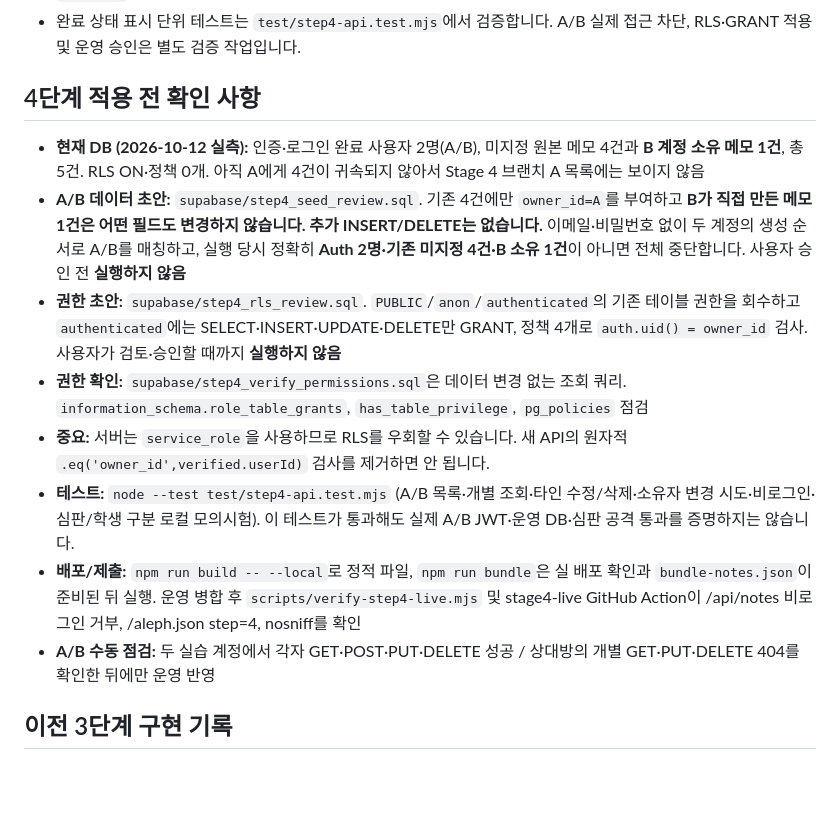
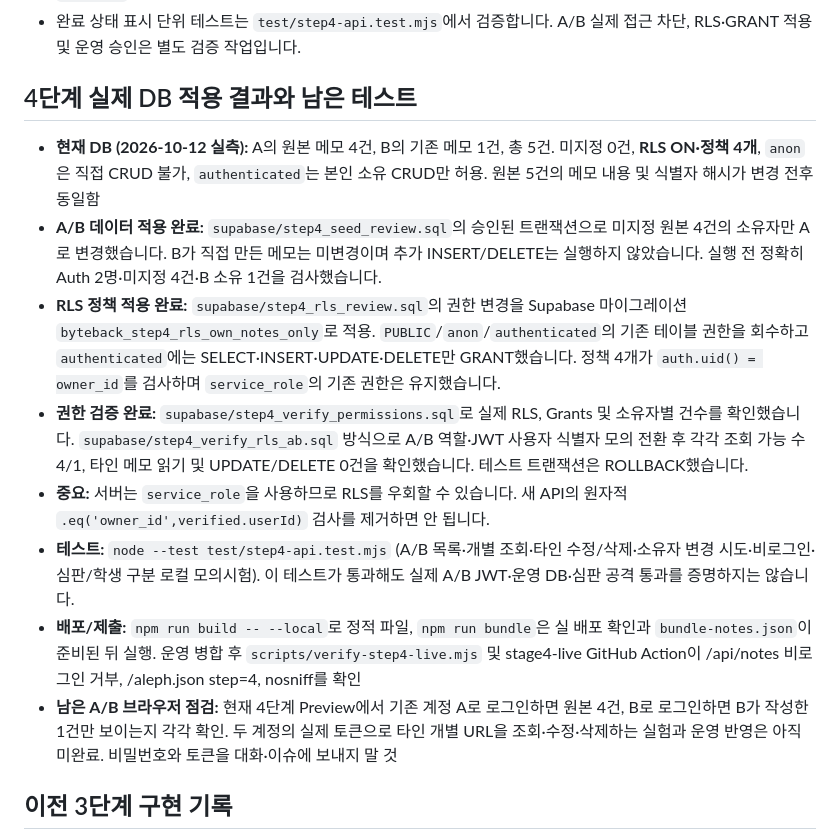
Before and after one commit to dfdfewqk/choi-bujang-secret-vault, a Markdown page: README.md, the part around one of its changes. Drawn GitHub-style; blank space fills up the shorter version.

```diff
--- a/README.md
+++ b/README.md
@@ -28,16 +28,16 @@
 - 인증 이후 `localhost`로 이동하는 문제는 Supabase Dashboard의 **Authentication → URL Configuration → Redirect URLs**에 올바른 Vercel URL이 등록되어야 근본 해결됩니다. 이 프로젝트는 다른 앱도 사용하므로 전역 `Site URL`을 임의로 바꾸지 않습니다.
 - 완료 상태 표시 단위 테스트는 `test/step4-api.test.mjs`에서 검증합니다. A/B 실제 접근 차단, RLS·GRANT 적용 및 운영 승인은 별도 검증 작업입니다.
 
-## 4단계 적용 전 확인 사항
+## 4단계 실제 DB 적용 결과와 남은 테스트
 
-- **현재 DB (2026-10-12 실측):** 인증·로그인 완료 사용자 2명(A/B), 미지정 원본 메모 4건과 **B 계정 소유 메모 1건**, 총 5건. RLS ON·정책 0개. 아직 A에게 4건이 귀속되지 않아서 Stage 4 브랜치 A 목록에는 보이지 않음
-- **A/B 데이터 초안:** `supabase/step4_seed_review.sql`. 기존 4건에만 `owner_id=A`를 부여하고 **B가 직접 만든 메모 1건은 어떤 필드도 변경하지 않습니다. 추가 INSERT/DELETE는 없습니다.** 이메일·비밀번호 없이 두 계정의 생성 순서로 A/B를 매칭하고, 실행 당시 정확히 **Auth 2명·기존 미지정 4건·B 소유 1건**이 아니면 전체 중단합니다. 사용자 승인 전 **실행하지 않음**
-- **권한 초안:** `supabase/step4_rls_review.sql`. `PUBLIC`/`anon`/`authenticated`의 기존 테이블 권한을 회수하고 `authenticated`에는 SELECT·INSERT·UPDATE·DELETE만 GRANT, 정책 4개로 `auth.uid() = owner_id` 검사. 사용자가 검토·승인할 때까지 **실행하지 않음**
-- **권한 확인:** `supabase/step4_verify_permissions.sql`은 데이터 변경 없는 조회 쿼리. `information_schema.role_table_grants`, `has_table_privilege`, `pg_policies` 점검
+- **현재 DB (2026-10-12 실측):** A의 원본 메모 4건, B의 기존 메모 1건, 총 5건. 미지정 0건, **RLS ON·정책 4개**, `anon`은 직접 CRUD 불가, `authenticated`는 본인 소유 CRUD만 허용. 원본 5건의 메모 내용 및 식별자 해시가 변경 전후 동일함
+- **A/B 데이터 적용 완료:** `supabase/step4_seed_review.sql`의 승인된 트랜잭션으로 미지정 원본 4건의 소유자만 A로 변경했습니다. B가 직접 만든 메모는 미변경이며 추가 INSERT/DELETE는 실행하지 않았습니다. 실행 전 정확히 Auth 2명·미지정 4건·B 소유 1건을 검사했습니다.
+- **RLS 정책 적용 완료:** `supabase/step4_rls_review.sql`의 권한 변경을 Supabase 마이그레이션 `byteback_step4_rls_own_notes_only`로 적용. `PUBLIC`/`anon`/`authenticated`의 기존 테이블 권한을 회수하고 `authenticated`에는 SELECT·INSERT·UPDATE·DELETE만 GRANT했습니다. 정책 4개가 `auth.uid() = owner_id`를 검사하며 `service_role`의 기존 권한은 유지했습니다.
+- **권한 검증 완료:** `supabase/step4_verify_permissions.sql`로 실제 RLS, Grants 및 소유자별 건수를 확인했습니다. `supabase/step4_verify_rls_ab.sql` 방식으로 A/B 역할·JWT 사용자 식별자 모의 전환 후 각각 조회 가능 수 4/1, 타인 메모 읽기 및 UPDATE/DELETE 0건을 확인했습니다. 테스트 트랜잭션은 ROLLBACK했습니다.
 - **중요:** 서버는 `service_role`을 사용하므로 RLS를 우회할 수 있습니다. 새 API의 원자적 `.eq('owner_id',verified.userId)` 검사를 제거하면 안 됩니다.
 - **테스트:** `node --test test/step4-api.test.mjs` (A/B 목록·개별 조회·타인 수정/삭제·소유자 변경 시도·비로그인·심판/학생 구분 로컬 모의시험). 이 테스트가 통과해도 실제 A/B JWT·운영 DB·심판 공격 통과를 증명하지는 않습니다.
 - **배포/제출:** `npm run build -- --local`로 정적 파일, `npm run bundle`은 실 배포 확인과 `bundle-notes.json`이 준비된 뒤 실행. 운영 병합 후 `scripts/verify-step4-live.mjs` 및 stage4-live GitHub Action이 /api/notes 비로그인 거부, /aleph.json step=4, nosniff를 확인
-- **A/B 수동 점검:** 두 실습 계정에서 각자 GET·POST·PUT·DELETE 성공 / 상대방의 개별 GET·PUT·DELETE 404를 확인한 뒤에만 운영 반영
+- **남은 A/B 브라우저 점검:** 현재 4단계 Preview에서 기존 계정 A로 로그인하면 원본 4건, B로 로그인하면 B가 작성한 1건만 보이는지 각각 확인. 두 계정의 실제 토큰으로 타인 개별 URL을 조회·수정·삭제하는 실험과 운영 반영은 아직 미완료. 비밀번호와 토큰을 대화·이슈에 보내지 말 것
 
 ## 이전 3단계 구현 기록
 
```
Also changed, not shown: other parts of README.md (+6 -6 lines).
